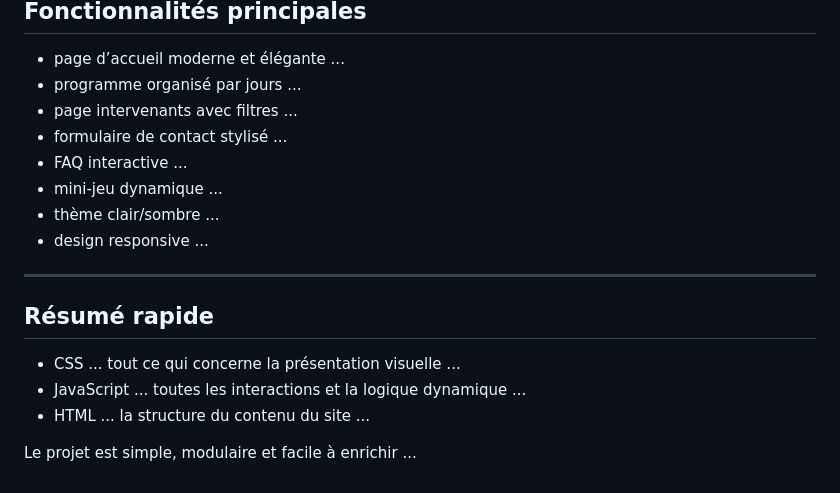
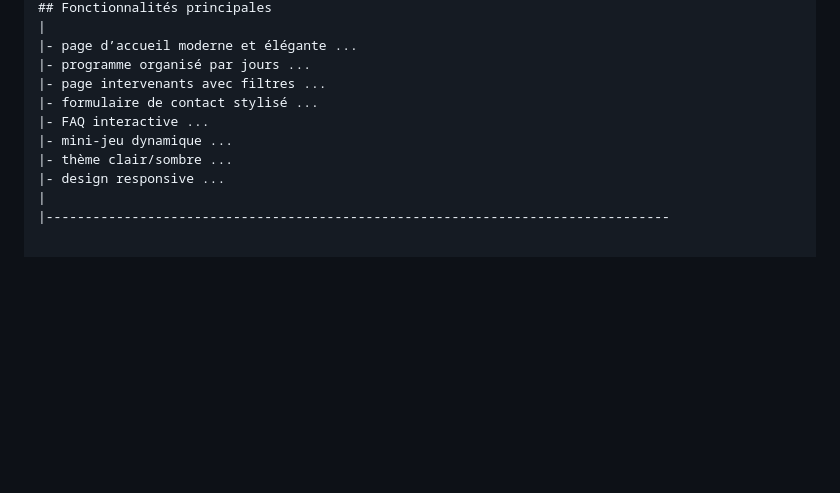
Before and after one commit to Agent243/Muteba-Wa-Muteba-Israel-AfriConnectSummit-, a Markdown page: README.md, the part around one of its changes. Rendered like a GitHub page; blank space fills up the shorter version.

Commit message:
mise à jour READme.md

```diff
--- a/README.md
+++ b/README.md
@@ -195,20 +196,12 @@ Fonction ... elle fait défiler plusieurs textes dans la barre pour renforcer l
 ## Fonctionnalités principales
-
-- page d’accueil moderne et élégante ...
-- programme organisé par jours ...
-- page intervenants avec filtres ...
-- formulaire de contact stylisé ...
-- FAQ interactive ...
-- mini-jeu dynamique ...
-- thème clair/sombre ...
-- design responsive ...
-
----
-
-## Résumé rapide
-
-- CSS ... tout ce qui concerne la présentation visuelle ...
-- JavaScript ... toutes les interactions et la logique dynamique ...
-- HTML ... la structure du contenu du site ...
-
-Le projet est simple, modulaire et facile à enrichir ...
+|
+|- page d’accueil moderne et élégante ...
+|- programme organisé par jours ...
+|- page intervenants avec filtres ...
+|- formulaire de contact stylisé ...
+|- FAQ interactive ...
+|- mini-jeu dynamique ...
+|- thème clair/sombre ...
+|- design responsive ...
+|
+|--------------------------------------------------------------------------------
```
Also changed, not shown: other parts of README.md (+46 -45 lines).
